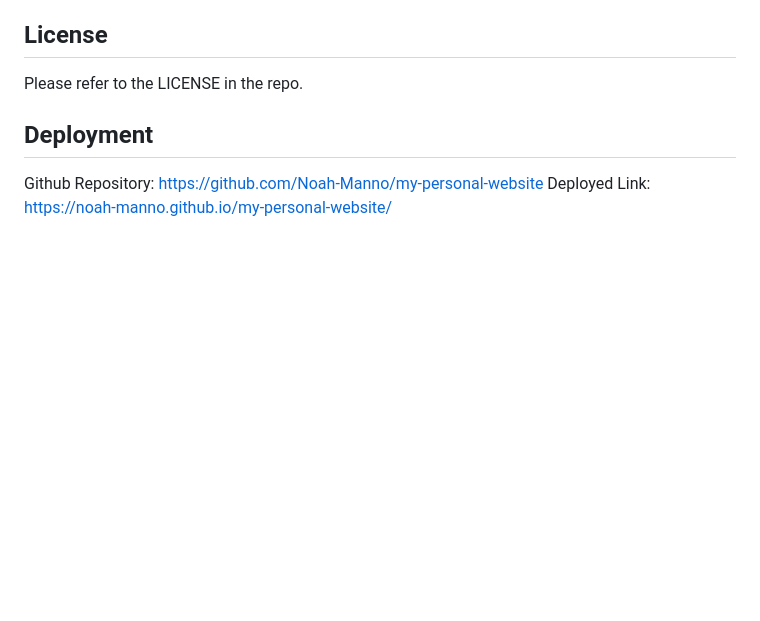
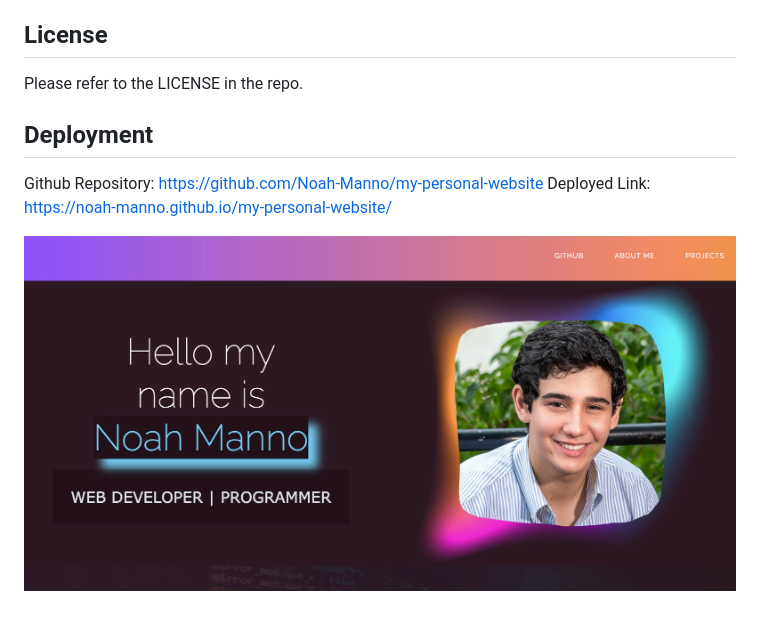
Before and after one commit to Noah-Manno/my-personal-website, a Markdown page: README.md, the part around the change. GitHub-like rendering; pictures changed too: assets/images/Mydeployedsite.png (added); blank space fills up the shorter version.

Commit message:
added screenshot

```diff
--- a/README.md
+++ b/README.md
@@ -42,3 +42,5 @@ Please refer to the LICENSE in the repo.
 
 Github Repository: https://github.com/Noah-Manno/my-personal-website
 Deployed Link: https://noah-manno.github.io/my-personal-website/
+
+![deployed site screenshot](/assets/images/Mydeployedsite.png)
```
